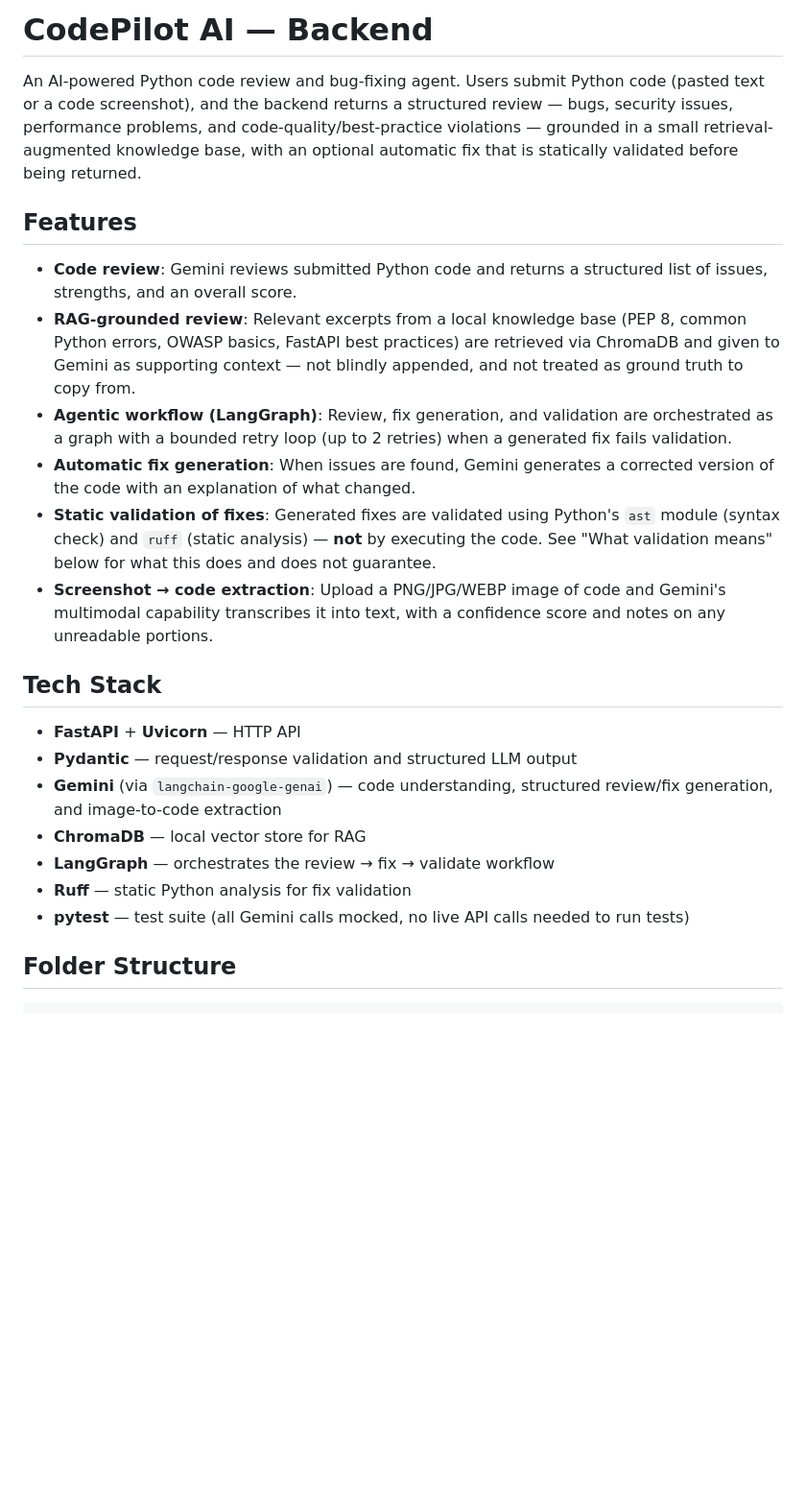
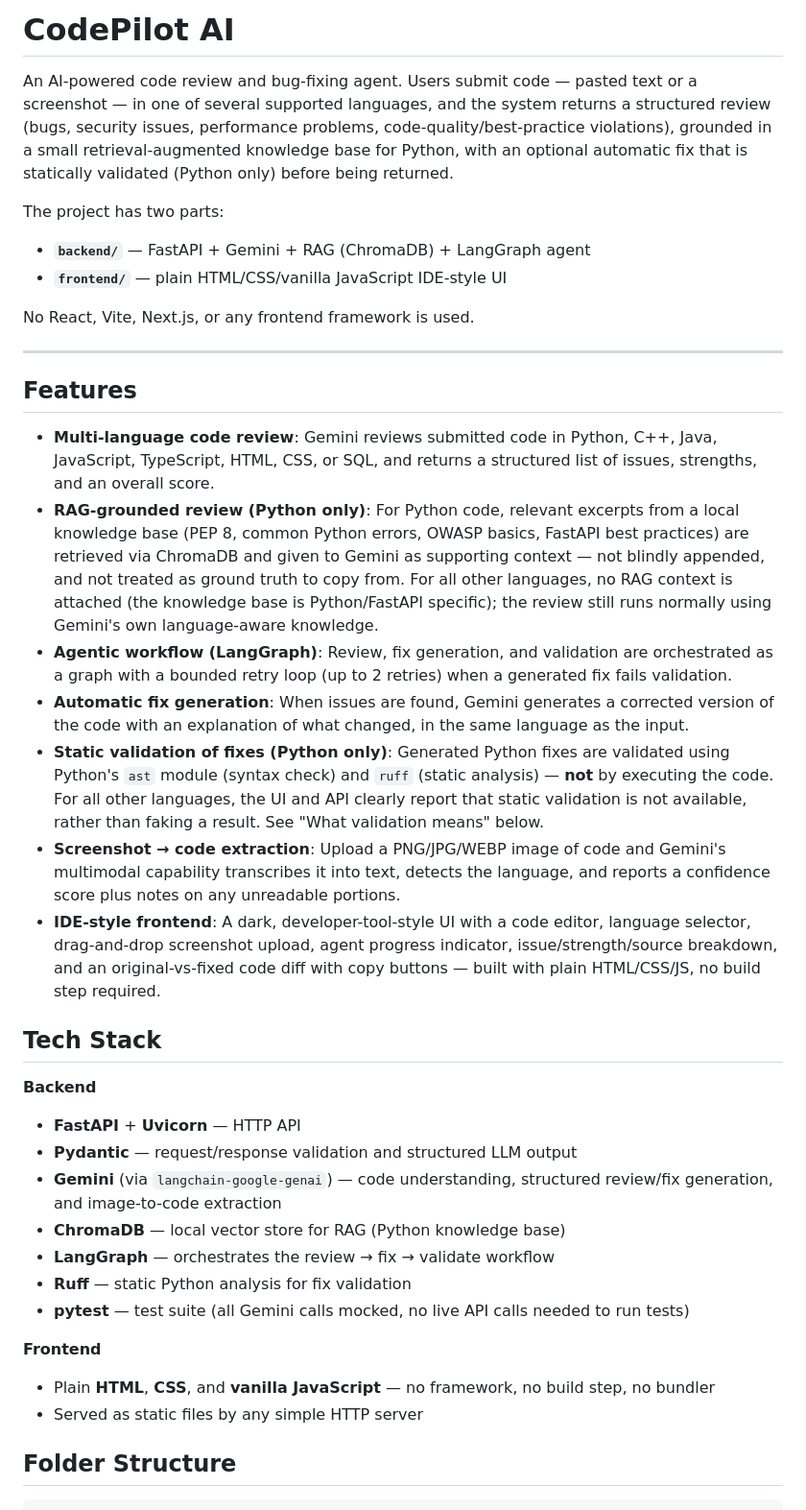
Before and after one commit to d1e1v1234-dev/CodePilot-AI, a Markdown page: README.md, the part around one of its changes. Shown at 96% size. GitHub-like rendering; blank space fills up the shorter version.

````diff
--- a/README.md
+++ b/README.md
@@ -1,47 +1,76 @@
-# CodePilot AI — Backend
+# CodePilot AI
 
-An AI-powered Python code review and bug-fixing agent. Users submit
-Python code (pasted text or a code screenshot), and the backend
-returns a structured review — bugs, security issues, performance
-problems, and code-quality/best-practice violations — grounded in a
-small retrieval-augmented knowledge base, with an optional automatic
-fix that is statically validated before being returned.
+An AI-powered code review and bug-fixing agent. Users submit code —
+pasted text or a screenshot — in one of several supported languages,
+and the system returns a structured review (bugs, security issues,
+performance problems, code-quality/best-practice violations), grounded
+in a small retrieval-augmented knowledge base for Python, with an
+optional automatic fix that is statically validated (Python only)
+before being returned.
+
+The project has two parts:
+
+- **`backend/`** — FastAPI + Gemini + RAG (ChromaDB) + LangGraph agent
+- **`frontend/`** — plain HTML/CSS/vanilla JavaScript IDE-style UI
+
+No React, Vite, Next.js, or any frontend framework is used.
+
+---
 
 ## Features
 
-- **Code review**: Gemini reviews submitted Python code and returns a
-  structured list of issues, strengths, and an overall score.
-- **RAG-grounded review**: Relevant excerpts from a local knowledge
-  base (PEP 8, common Python errors, OWASP basics, FastAPI best
-  practices) are retrieved via ChromaDB and given to Gemini as
-  supporting context — not blindly appended, and not treated as
-  ground truth to copy from.
+- **Multi-language code review**: Gemini reviews submitted code in
+  Python, C++, Java, JavaScript, TypeScript, HTML, CSS, or SQL, and
+  returns a structured list of issues, strengths, and an overall
+  score.
+- **RAG-grounded review (Python only)**: For Python code, relevant
+  excerpts from a local knowledge base (PEP 8, common Python errors,
+  OWASP basics, FastAPI best practices) are retrieved via ChromaDB and
+  given to Gemini as supporting context — not blindly appended, and
+  not treated as ground truth to copy from. For all other languages,
+  no RAG context is attached (the knowledge base is Python/FastAPI
+  specific); the review still runs normally using Gemini's own
+  language-aware knowledge.
 - **Agentic workflow (LangGraph)**: Review, fix generation, and
   validation are orchestrated as a graph with a bounded retry loop
   (up to 2 retries) when a generated fix fails validation.
 - **Automatic fix generation**: When issues are found, Gemini
   generates a corrected version of the code with an explanation of
-  what changed.
-- **Static validation of fixes**: Generated fixes are validated using
-  Python's `ast` module (syntax check) and `ruff` (static analysis) —
-  **not** by executing the code. See "What validation means" below
-  for what this does and does not guarantee.
+  what changed, in the same language as the input.
+- **Static validation of fixes (Python only)**: Generated Python fixes
+  are validated using Python's `ast` module (syntax check) and `ruff`
+  (static analysis) — **not** by executing the code. For all other
+  languages, the UI and API clearly report that static validation is
+  not available, rather than faking a result. See "What validation
+  means" below.
 - **Screenshot → code extraction**: Upload a PNG/JPG/WEBP image of
   code and Gemini's multimodal capability transcribes it into text,
-  with a confidence score and notes on any unreadable portions.
+  detects the language, and reports a confidence score plus notes on
+  any unreadable portions.
+- **IDE-style frontend**: A dark, developer-tool-style UI with a code
+  editor, language selector, drag-and-drop screenshot upload, agent
+  progress indicator, issue/strength/source breakdown, and an
+  original-vs-fixed code diff with copy buttons — built with plain
+  HTML/CSS/JS, no build step required.
 
 ## Tech Stack
 
+**Backend**
 - **FastAPI** + **Uvicorn** — HTTP API
 - **Pydantic** — request/response validation and structured LLM output
 - **Gemini** (via `langchain-google-genai`) — code understanding,
   structured review/fix generation, and image-to-code extraction
-- **ChromaDB** — local vector store for RAG
+- **ChromaDB** — local vector store for RAG (Python knowledge base)
 - **LangGraph** — orchestrates the review → fix → validate workflow
 - **Ruff** — static Python analysis for fix validation
 - **pytest** — test suite (all Gemini calls mocked, no live API calls
   needed to run tests)
 
+**Frontend**
+- Plain **HTML**, **CSS**, and **vanilla JavaScript** — no framework,
+  no build step, no bundler
+- Served as static files by any simple HTTP server
+
 ## Folder Structure
 
 ```
````
Also changed, not shown: other parts of README.md (+181 -71 lines).
